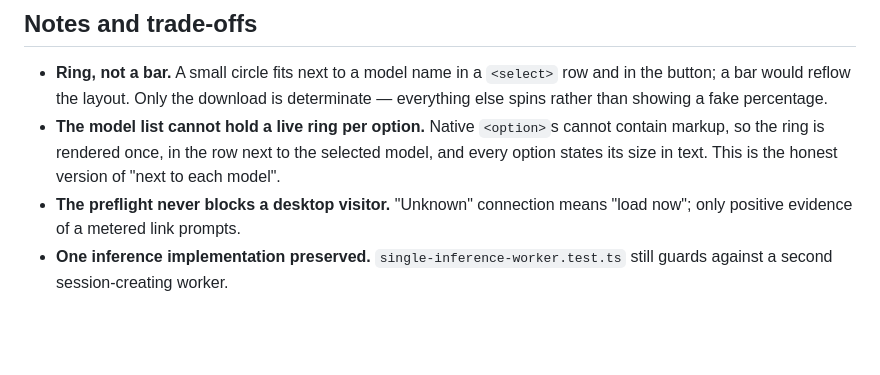
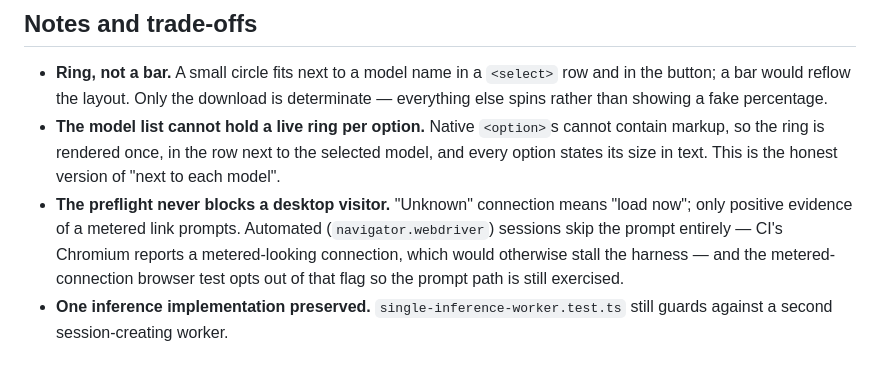
Before and after one commit to octoborg-x/remove-photo-bg, a Markdown page: PHASE6_REPORT.md, the part around the change. GitHub-like rendering; blank space fills up the shorter version.

Commit message:
docs: note the automated-session preflight skip in the Phase 6 report
Co-authored-by: openhands <openhands@all-hands.dev>

```diff
--- a/PHASE6_REPORT.md
+++ b/PHASE6_REPORT.md
@@ -148,6 +148,10 @@ PASS  confirming the download starts the model load
   selected model, and every option states its size in text. This is the honest
   version of "next to each model".
 - **The preflight never blocks a desktop visitor.** "Unknown" connection means
-  "load now"; only positive evidence of a metered link prompts.
+  "load now"; only positive evidence of a metered link prompts. Automated
+  (`navigator.webdriver`) sessions skip the prompt entirely — CI's Chromium
+  reports a metered-looking connection, which would otherwise stall the harness —
+  and the metered-connection browser test opts out of that flag so the prompt
+  path is still exercised.
 - **One inference implementation preserved.** `single-inference-worker.test.ts`
   still guards against a second session-creating worker.
```
